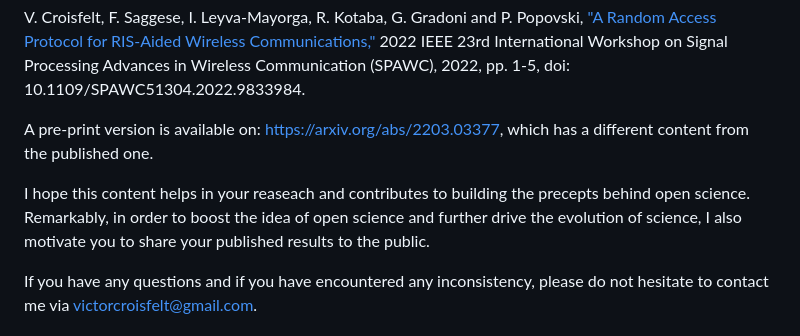
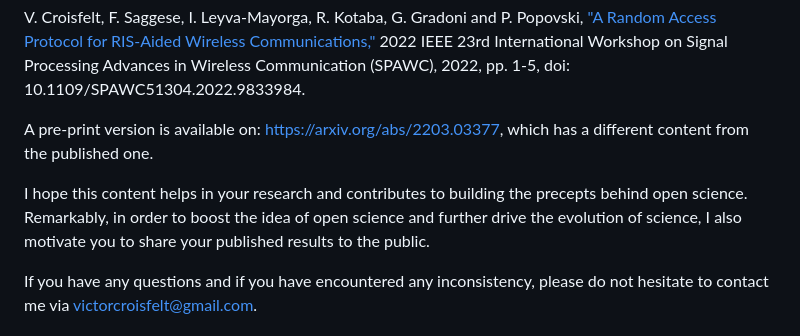
Before and after one commit to victorcroisfelt/a-random-access-protocol-ris-assisted, a Markdown page: README.md, the part around the change. GitHub-like rendering.

```diff
--- a/README.md
+++ b/README.md
@@ -5,7 +5,7 @@ V. Croisfelt, F. Saggese, I. Leyva-Mayorga, R. Kotaba, G. Gradoni and P. Popovsk
 
 A pre-print version is available on: https://arxiv.org/abs/2203.03377, which has a different content from the published one.
 
-I hope this content helps in your reaseach and contributes to building the precepts behind open science. Remarkably, in order to boost the idea of open science and further drive the evolution of science, I also motivate you to share your published results to the public.
+I hope this content helps in your research and contributes to building the precepts behind open science. Remarkably, in order to boost the idea of open science and further drive the evolution of science, I also motivate you to share your published results to the public.
 
 If you have any questions and if you have encountered any inconsistency, please do not hesitate to contact me via victorcroisfelt@gmail.com.
 
```
